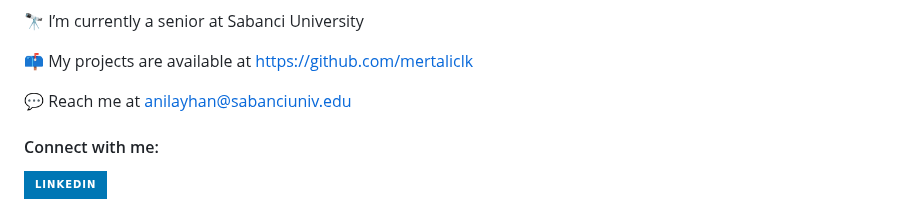
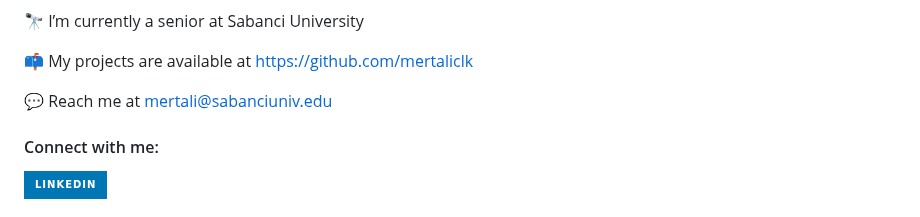
Before and after one commit to mertaliclk/mertaliclk, a Markdown page: README.md, the part around the change. GitHub-like rendering; badges without logos.

```diff
--- a/README.md
+++ b/README.md
@@ -12,7 +12,7 @@
 
 📫 My projects are available at https://github.com/mertaliclk
 
-💬 Reach me at anilayhan@sabanciuniv.edu
+💬 Reach me at mertali@sabanciuniv.edu
 
 #### Connect with me:
 <p align="left">
```
